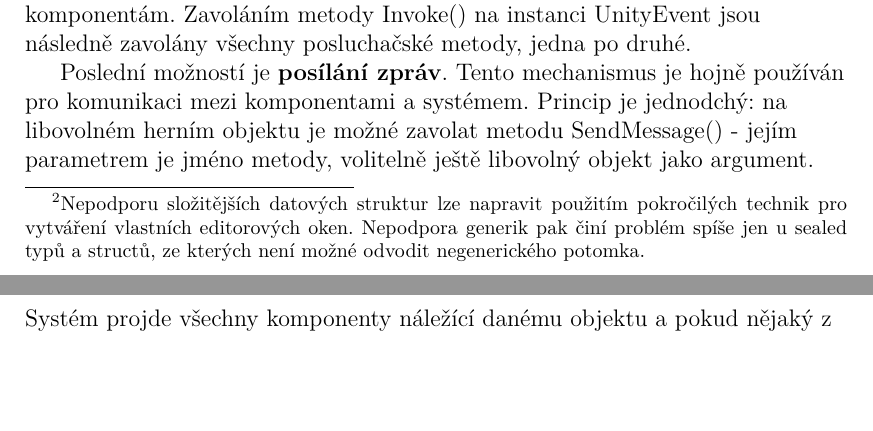
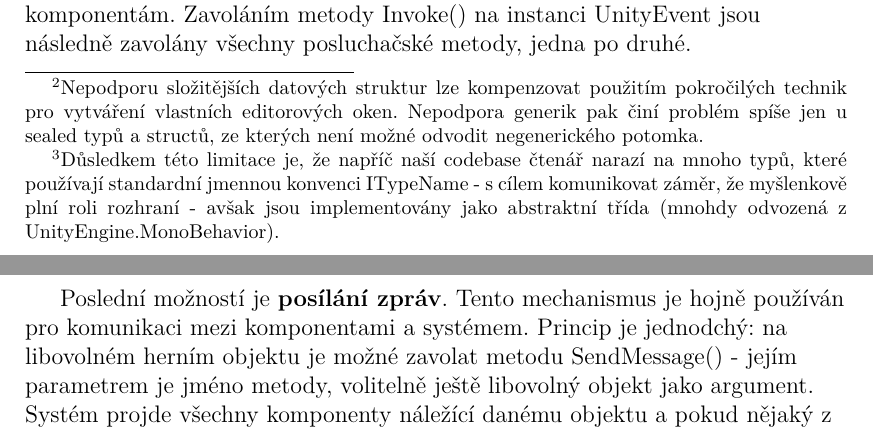
Before and after one commit to MarkusSecundus/PhysicsSwordfight, a LaTeX thesis (cs/prace.tex, which reads cs/kap03.tex): two parts of pages 38 and 39 of 82, joined at a grey line, cut so that both start at the same text, the shorter picture padded with empty space. Compiled offline with pdfLaTeX.

Commit message:
ch.3 - added explanation why there are IInterfaces througout codebase that are actually abstract classes

```diff
--- a/cs/kap03.tex
+++ b/cs/kap03.tex
@@ -46,7 +46,7 @@ Jakoukoliv proměnnou, která je deklarovaná jako public či anotovaná atribut
 \end{itemize}
 Dalším omezením je, že musí jít vždy o proměnné - properties podporovány nejsou.
 
-Tato omezení - především nemožnost používat interfacy a properties\footnote{Nepodporu složitějších datových struktur lze napravit použitím pokročilých technik pro vytváření vlastních editorových oken. Nepodpora generik pak činí problém spíše jen u sealed typů a structů, ze kterých není možné odvodit negenerického potomka.} - mohou programátorovi značně ztížit snahy o dodržování dobrých praktik objektového programování.
+Tato omezení - především nemožnost používat interfacy a properties\footnote{Nepodporu složitějších datových struktur lze kompenzovat použitím pokročilých technik pro vytváření vlastních editorových oken. Nepodpora generik pak činí problém spíše jen u sealed typů a structů, ze kterých není možné odvodit negenerického potomka.} - mohou programátorovi značně ztížit snahy o dodržování dobrých praktik objektového programování\footnote{Důsledkem této limitace je, že napříč naší codebase čtenář narazí na mnoho typů, které používají standardní jmennou konvenci ITypeName - s cílem komunikovat záměr, že myšlenkově plní roli rozhraní - avšak jsou implementovány jako abstraktní třída (mnohdy odvozená z UnityEngine.MonoBehavior).}.
 
 Důvodem je, že tato úprava polí v editoru je specielním případem použití \textbf{standardního serializačního subsystému} enginu Unity. Na ten narazíme kdekoliv, kde je třeba interně ukládat herní stav do podoby, ze které bude možné jej později rekonstruovat. Mimo jiné je rovněž zodpovědný za to, aby ve finální sestavené verzi hry bylo načítání scény pro hráče co nejrychlejší. Je tedy jen přirozené, že je koncipován především pro co možná nejvyšší výkon - z čehož plynou výše zmíněná omezení.
 
```
